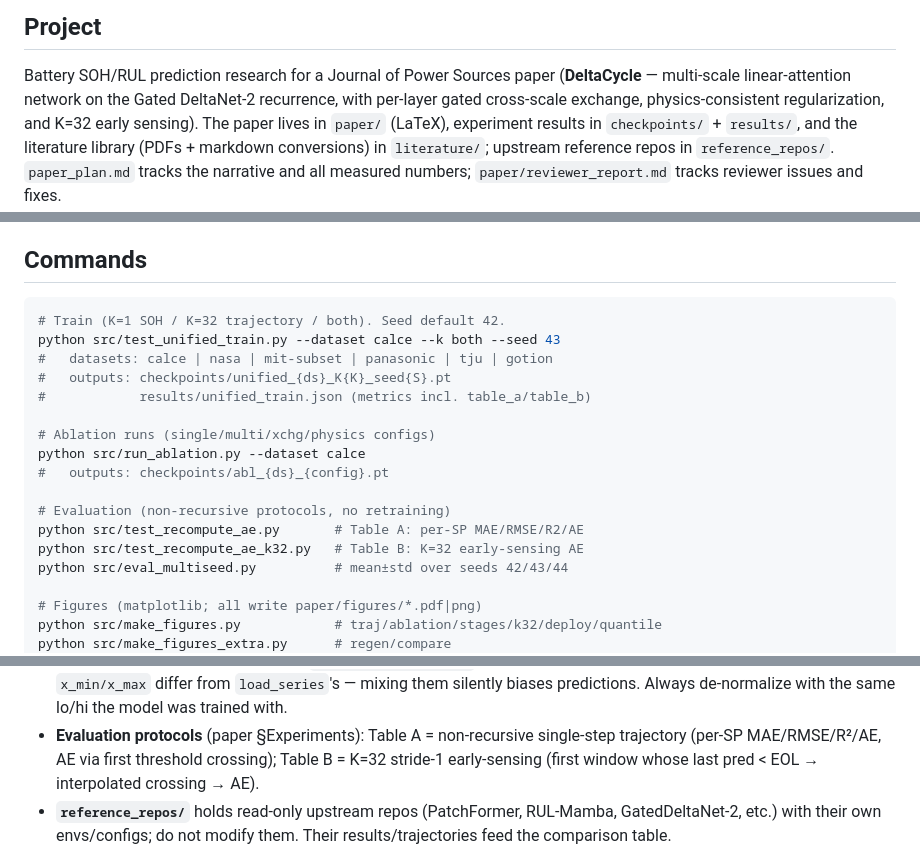
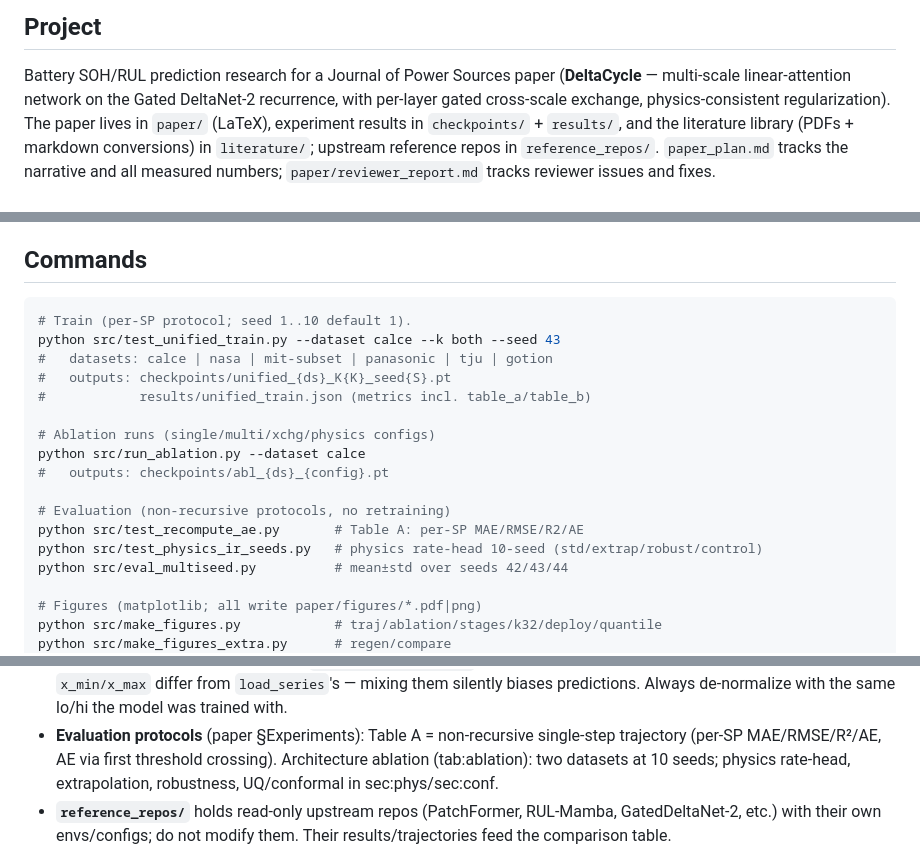
Before and after one commit to wangyuanxty/MultiScaleLinearAttentionNetwork, a Markdown page: CLAUDE.md, 3 parts joined by grey strips. Drawn GitHub-style.

````diff
--- a/CLAUDE.md
+++ b/CLAUDE.md
@@ -7,7 +7,7 @@ This file provides guidance to Claude Code (claude.ai/code) when working with co
 Battery SOH/RUL prediction research for a Journal of Power Sources paper
 (**DeltaCycle** — multi-scale linear-attention network on the Gated
 DeltaNet-2 recurrence, with per-layer gated cross-scale exchange,
-physics-consistent regularization, and K=32 early sensing). The paper
+physics-consistent regularization). The paper
 lives in `paper/` (LaTeX), experiment results in `checkpoints/` +
 `results/`, and the literature library (PDFs + markdown conversions) in
 `literature/`; upstream reference repos in `reference_repos/`. `paper_plan.md` tracks the narrative and all measured
@@ -25,7 +25,7 @@ numbers; `paper/reviewer_report.md` tracks reviewer issues and fixes.
 ## Commands
 
 ```bash
-# Train (K=1 SOH / K=32 trajectory / both). Seed default 42.
+# Train (per-SP protocol; seed 1..10 default 1).
 python src/test_unified_train.py --dataset calce --k both --seed 43
 #   datasets: calce | nasa | mit-subset | panasonic | tju | gotion
 #   outputs: checkpoints/unified_{ds}_K{K}_seed{S}.pt
@@ -37,7 +37,7 @@ python src/run_ablation.py --dataset calce
 
 # Evaluation (non-recursive protocols, no retraining)
 python src/test_recompute_ae.py       # Table A: per-SP MAE/RMSE/R2/AE
-python src/test_recompute_ae_k32.py   # Table B: K=32 early-sensing AE
+python src/test_physics_ir_seeds.py   # physics rate-head 10-seed (std/extrap/robust/control)
 python src/eval_multiseed.py          # mean±std over seeds 42/43/44
 
 # Figures (matplotlib; all write paper/figures/*.pdf|png)
@@ -78,8 +78,7 @@ cd paper && pdflatex -interaction=nonstopmode main.tex && bibtex main \
   de-normalize with the same lo/hi the model was trained with.
 - **Evaluation protocols** (paper §Experiments):
   Table A = non-recursive single-step trajectory (per-SP MAE/RMSE/R²/AE,
-  AE via first threshold crossing); Table B = K=32 stride-1 early-sensing
-  (first window whose last pred < EOL → interpolated crossing → AE).
+  AE via first threshold crossing). Architecture ablation (tab:ablation): two datasets at 10 seeds; physics rate-head, extrapolation, robustness, UQ/conformal in sec:phys/sec:conf.
 - **`reference_repos/`** holds read-only upstream repos (PatchFormer,
   RUL-Mamba, GatedDeltaNet-2, etc.) with their own envs/configs; do not
   modify them. Their results/trajectories feed the comparison table.
````
Also changed, not shown: paper_plan.md (+10 -10 lines).
